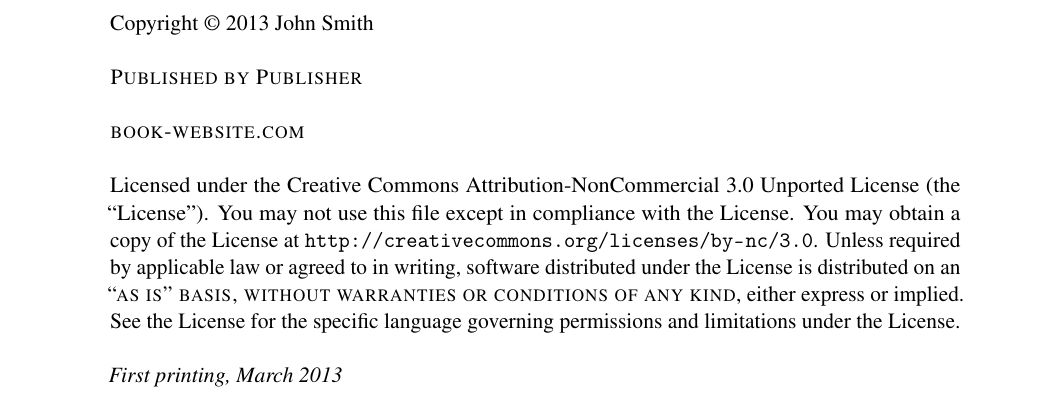
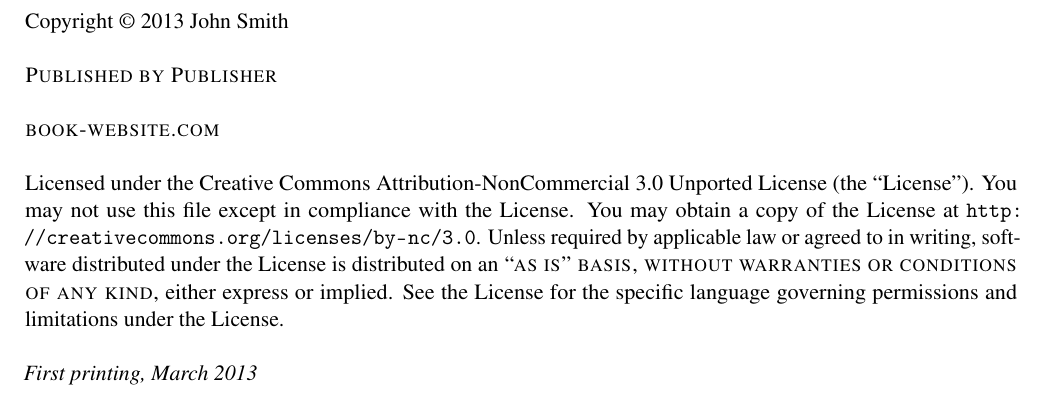
Before and after one commit to wysiib/ai_script, a LaTeX book (main.tex, which reads structure.tex): part of page 2 of 25, cut so that both start at the same text. Compiled offline with pdfLaTeX.

Commit message:
change page margins

```diff
--- a/structure.tex
+++ b/structure.tex
@@ -19,7 +19,7 @@
 %	VARIOUS REQUIRED PACKAGES AND CONFIGURATIONS
 %----------------------------------------------------------------------------------------
 
-\usepackage[top=3cm,bottom=3cm,left=3cm,right=3cm,headsep=10pt,a4paper]{geometry} % Page margins
+\usepackage[top=25mm,bottom=17mm,left=20mm,right=15mm,headsep=10pt,a4paper]{geometry} % Page margins
 
 \usepackage{graphicx} % Required for including pictures
 \graphicspath{{images/}} % Specifies the directory where pictures are stored
```
